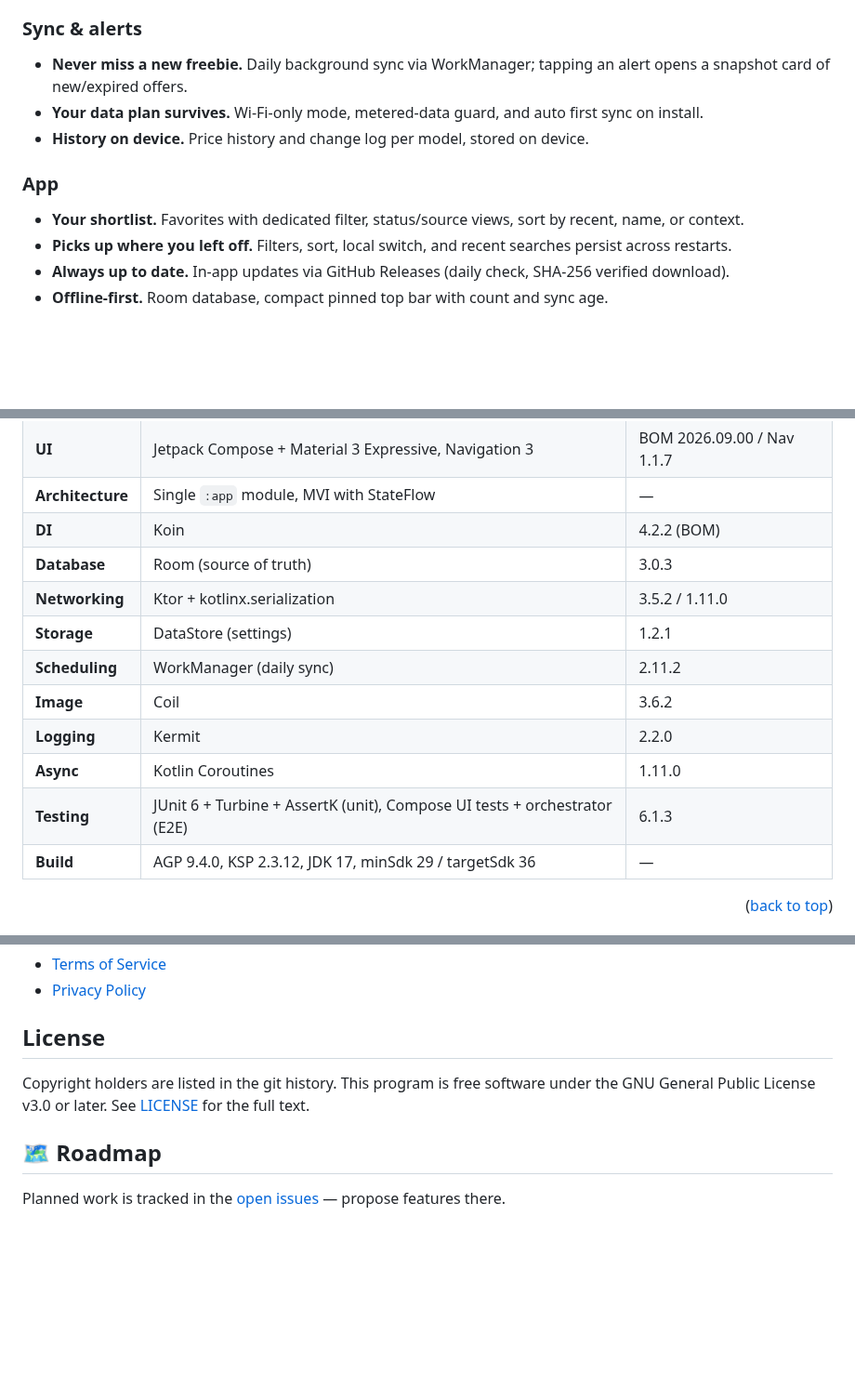
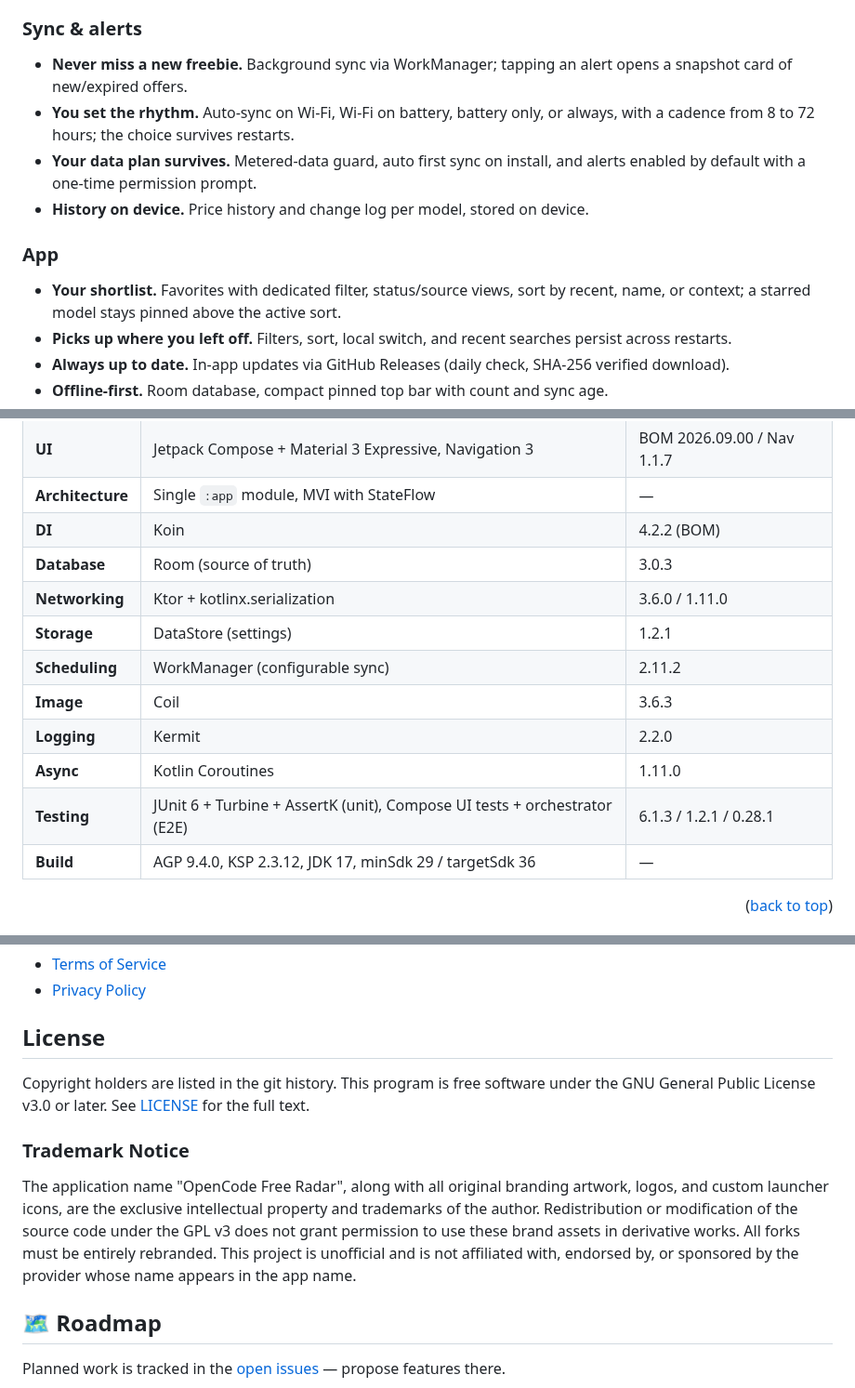
Before and after one commit to Hcmdz/OpenCode-Free-Radar, a Markdown page: README.md, 3 parts joined by grey strips. Shown at 93% size. Drawn GitHub-style; blank space fills up the shorter version.

```diff
--- a/README.md
+++ b/README.md
@@ -82,12 +85,13 @@ Get OpenCode Free Radar on GitHub: **[Latest release](https://github.com/Hcmdz/O
 - **Local stays local.** Third catalog source (LiteLLM) with local and self-hosted rows hidden by default behind a switch and marked with a Local pill.
 
 ### Sync & alerts
-- **Never miss a new freebie.** Daily background sync via WorkManager; tapping an alert opens a snapshot card of new/expired offers.
-- **Your data plan survives.** Wi-Fi-only mode, metered-data guard, and auto first sync on install.
+- **Never miss a new freebie.** Background sync via WorkManager; tapping an alert opens a snapshot card of new/expired offers.
+- **You set the rhythm.** Auto-sync on Wi-Fi, Wi-Fi on battery, battery only, or always, with a cadence from 8 to 72 hours; the choice survives restarts.
+- **Your data plan survives.** Metered-data guard, auto first sync on install, and alerts enabled by default with a one-time permission prompt.
 - **History on device.** Price history and change log per model, stored on device.
 
 ### App
-- **Your shortlist.** Favorites with dedicated filter, status/source views, sort by recent, name, or context.
+- **Your shortlist.** Favorites with dedicated filter, status/source views, sort by recent, name, or context; a starred model stays pinned above the active sort.
 - **Picks up where you left off.** Filters, sort, local switch, and recent searches persist across restarts.
 - **Always up to date.** In-app updates via GitHub Releases (daily check, SHA-256 verified download).
 - **Offline-first.** Room database, compact pinned top bar with count and sync age.
@@ -121,13 +125,13 @@ Fine-tune sources, appearance, and sync behavior in one place.
 | **Architecture** | Single `:app` module, MVI with StateFlow | — |
 | **DI** | Koin | 4.2.2 (BOM) |
 | **Database** | Room (source of truth) | 3.0.3 |
-| **Networking** | Ktor + kotlinx.serialization | 3.5.2 / 1.11.0 |
+| **Networking** | Ktor + kotlinx.serialization | 3.6.0 / 1.11.0 |
 | **Storage** | DataStore (settings) | 1.2.1 |
-| **Scheduling** | WorkManager (daily sync) | 2.11.2 |
-| **Image** | Coil | 3.6.2 |
+| **Scheduling** | WorkManager (configurable sync) | 2.11.2 |
+| **Image** | Coil | 3.6.3 |
 | **Logging** | Kermit | 2.2.0 |
 | **Async** | Kotlin Coroutines | 1.11.0 |
-| **Testing** | JUnit 6 + Turbine + AssertK (unit), Compose UI tests + orchestrator (E2E) | 6.1.3 |
+| **Testing** | JUnit 6 + Turbine + AssertK (unit), Compose UI tests + orchestrator (E2E) | 6.1.3 / 1.2.1 / 0.28.1 |
 | **Build** | AGP 9.4.0, KSP 2.3.12, JDK 17, minSdk 29 / targetSdk 36 | — |
 
 <p align="right">(<a href="#readme-top">back to top</a>)</p>
@@ -295,6 +319,16 @@ Copyright holders are listed in the git history.
 This program is free software under the GNU General Public License v3.0 or
 later. See [LICENSE](LICENSE) for the full text.
 
+### Trademark Notice
+
+The application name "OpenCode Free Radar", along with all original branding
+artwork, logos, and custom launcher icons, are the exclusive intellectual
+property and trademarks of the author. Redistribution or modification of the
+source code under the GPL v3 does not grant permission to use these brand assets
+in derivative works. All forks must be entirely rebranded. This project is
+unofficial and is not affiliated with, endorsed by, or sponsored by the
+provider whose name appears in the app name.
+
 ## 🗺️ Roadmap
 
 Planned work is tracked in the [open issues](https://github.com/Hcmdz/OpenCode-Free-Radar/issues) — propose features there.
```
Also changed, not shown: other parts of README.md (+27 -4 lines).
